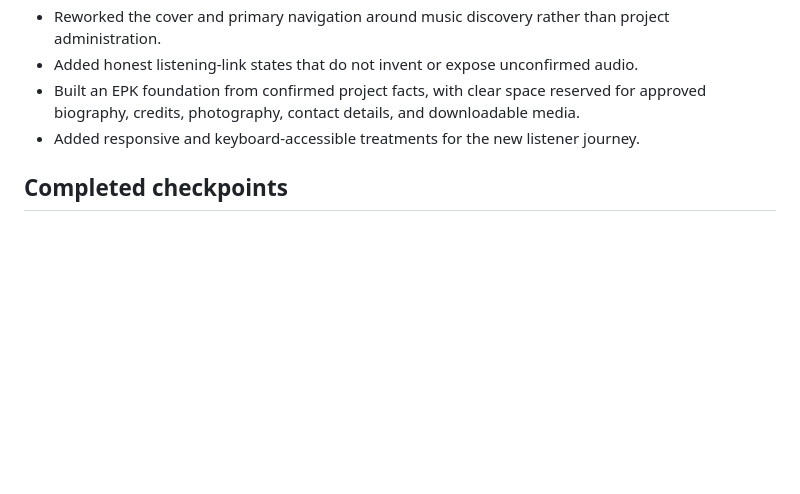
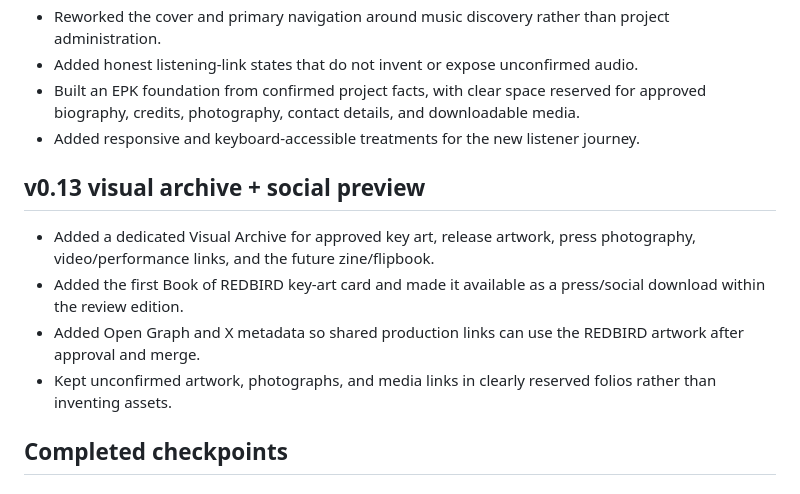
Before and after one commit to tgdippold-jpg/redbird-interactive-book, a Markdown page: README.md, the part around the change. Drawn GitHub-style; blank space fills up the shorter version.

Commit message:
Document visual archive checkpoint

```diff
--- a/README.md
+++ b/README.md
@@ -22,6 +22,13 @@ This repository contains a static version of the REDBIRD interactive prototype b
 - Added honest listening-link states that do not invent or expose unconfirmed audio.
 - Built an EPK foundation from confirmed project facts, with clear space reserved for approved biography, credits, photography, contact details, and downloadable media.
 - Added responsive and keyboard-accessible treatments for the new listener journey.
+
+## v0.13 visual archive + social preview
+
+- Added a dedicated Visual Archive for approved key art, release artwork, press photography, video/performance links, and the future zine/flipbook.
+- Added the first Book of REDBIRD key-art card and made it available as a press/social download within the review edition.
+- Added Open Graph and X metadata so shared production links can use the REDBIRD artwork after approval and merge.
+- Kept unconfirmed artwork, photographs, and media links in clearly reserved folios rather than inventing assets.
 
 ## Completed checkpoints
 
```
